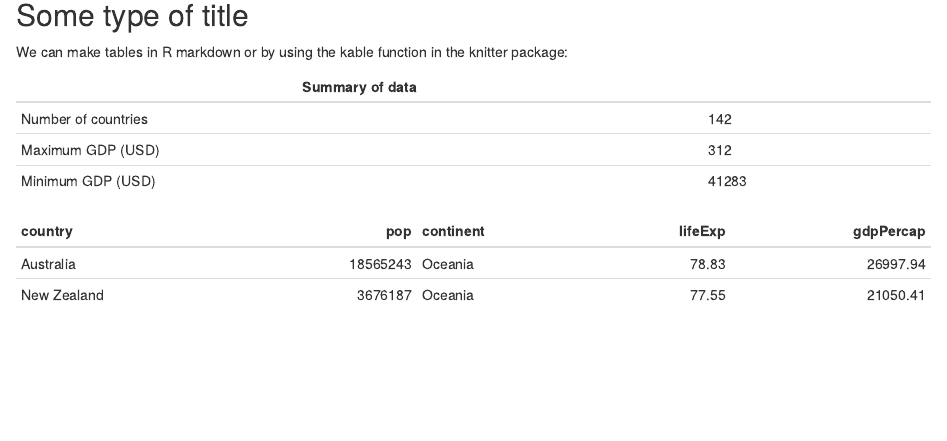
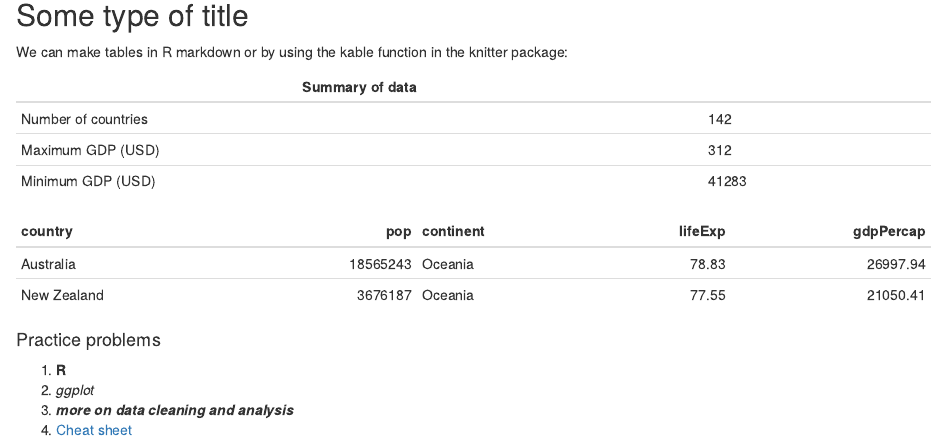
Before and after one commit to eqkuiper/un-report, an R Markdown document (reports/annual_report.Rmd): the page in a window 1100 px wide, from 750 px down. The pictures show the output file reports/annual_report.html that the author committed with the source, opened offline.

Commit message:
More practice with Rmd

````diff
--- a/reports/annual_report.Rmd
+++ b/reports/annual_report.Rmd
@@ -63,3 +63,10 @@ gapminder_1997 %>%
   filter(continent == "Oceania") %>%
   kable() # if you want more power: kableExtra
 ```
+
+#### Practice problems
+
+1. **R**
+2. *ggplot*
+3. ***more on data cleaning and analysis***
+4. [Cheat sheet](https://www.rstudio.com/wp-content/uploads/2015/03/rmarkdown-reference.pdf)
````
Also changed, not shown: reports/annual_report.html.
